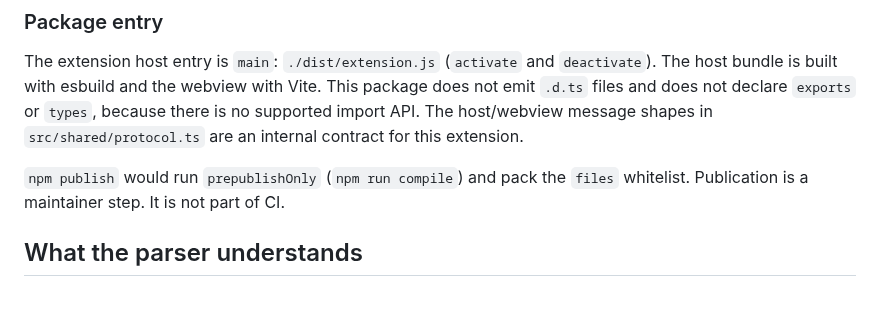
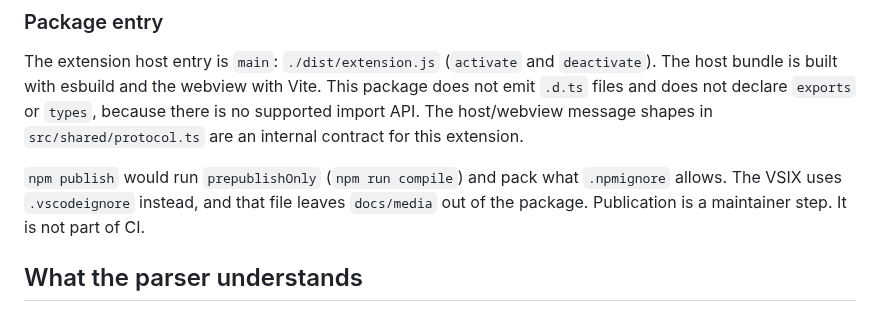
Before and after one commit to pesuto-dev/graphtale, a Markdown page: README.md, the part around one of its changes. Drawn GitHub-style.

```diff
--- a/README.md
+++ b/README.md
@@ -95,8 +99,9 @@ This package does not emit `.d.ts` files and does not declare `exports` or
 `types`, because there is no supported import API. The host/webview message
 shapes in `src/shared/protocol.ts` are an internal contract for this extension.
 
-`npm publish` would run `prepublishOnly` (`npm run compile`) and pack the
-`files` whitelist. Publication is a maintainer step. It is not part of CI.
+`npm publish` would run `prepublishOnly` (`npm run compile`) and pack what
+`.npmignore` allows. The VSIX uses `.vscodeignore` instead, and that file
+leaves `docs/media` out of the package. Publication is a maintainer step. It is not part of CI.
 
 ## What the parser understands
 
```
Also changed, not shown: other parts of README.md (+4 -0 lines), CHANGELOG.md (+1 -0 lines), CONTRIBUTING.md (+5 -4 lines), docs/media/demo.gif (added), 15 other files.
